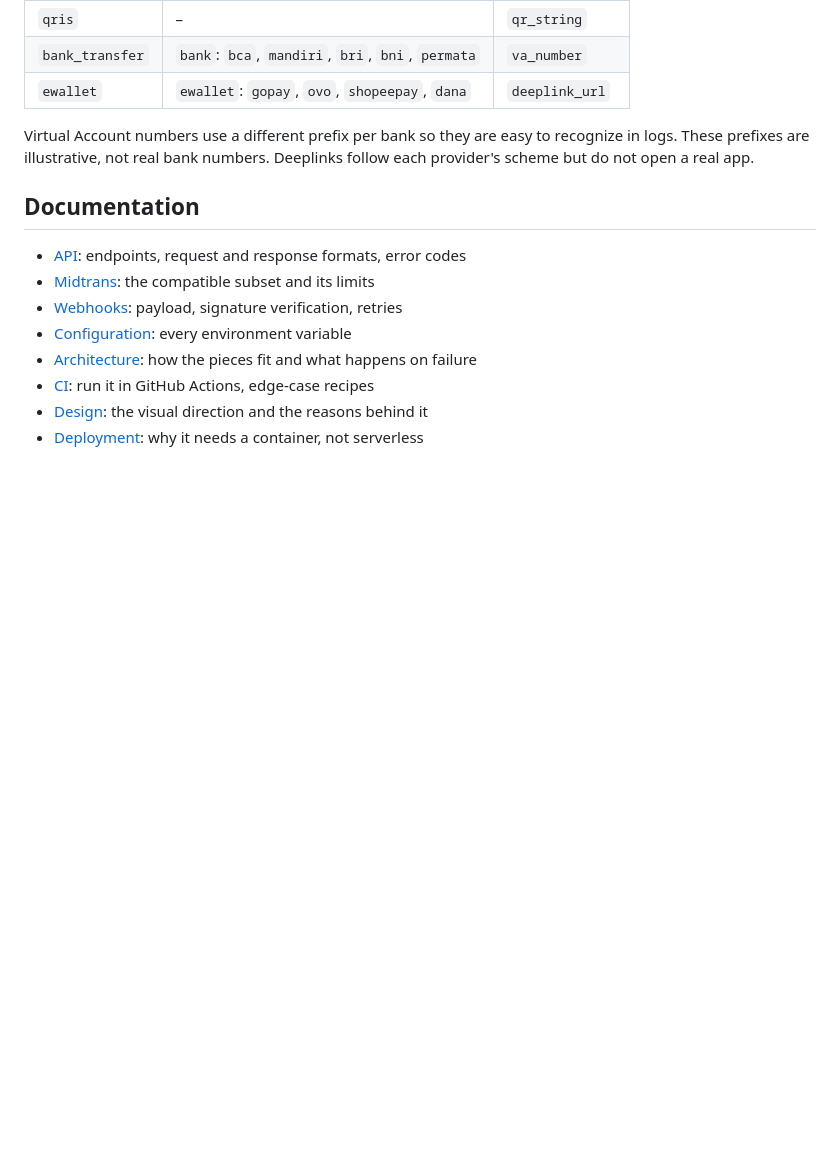
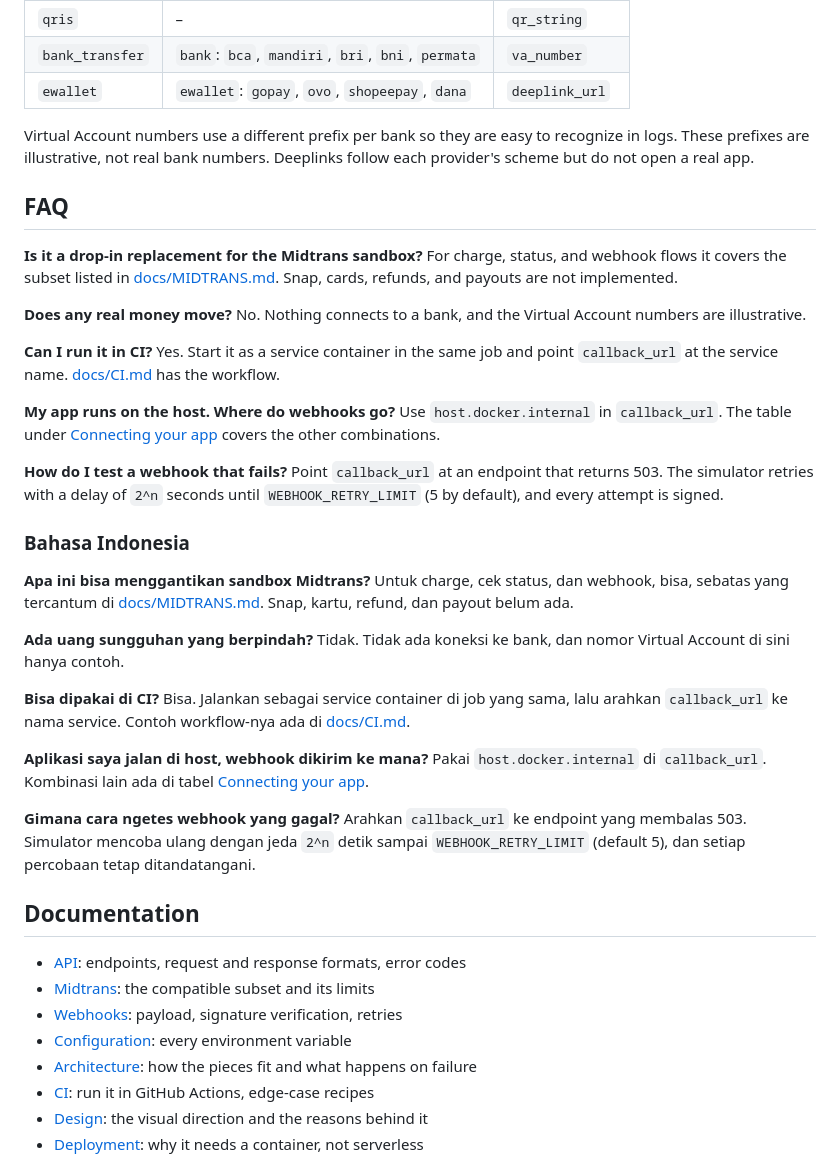
Before and after one commit to Reyhandhani/idnpay-sandbox, a Markdown page: README.md, the part around the change. GitHub-like rendering; blank space fills up the shorter version.

```diff
--- a/README.md
+++ b/README.md
@@ -145,6 +145,40 @@ Final states never change again, and every state change sends exactly one webhoo
 
 Virtual Account numbers use a different prefix per bank so they are easy to recognize in logs. These prefixes are illustrative, not real bank numbers. Deeplinks follow each provider's scheme but do not open a real app.
 
+## FAQ
+
+**Is it a drop-in replacement for the Midtrans sandbox?**
+For charge, status, and webhook flows it covers the subset listed in [docs/MIDTRANS.md](docs/MIDTRANS.md). Snap, cards, refunds, and payouts are not implemented.
+
+**Does any real money move?**
+No. Nothing connects to a bank, and the Virtual Account numbers are illustrative.
+
+**Can I run it in CI?**
+Yes. Start it as a service container in the same job and point `callback_url` at the service name. [docs/CI.md](docs/CI.md) has the workflow.
+
+**My app runs on the host. Where do webhooks go?**
+Use `host.docker.internal` in `callback_url`. The table under [Connecting your app](#connecting-your-app) covers the other combinations.
+
+**How do I test a webhook that fails?**
+Point `callback_url` at an endpoint that returns 503. The simulator retries with a delay of `2^n` seconds until `WEBHOOK_RETRY_LIMIT` (5 by default), and every attempt is signed.
+
+### Bahasa Indonesia
+
+**Apa ini bisa menggantikan sandbox Midtrans?**
+Untuk charge, cek status, dan webhook, bisa, sebatas yang tercantum di [docs/MIDTRANS.md](docs/MIDTRANS.md). Snap, kartu, refund, dan payout belum ada.
+
+**Ada uang sungguhan yang berpindah?**
+Tidak. Tidak ada koneksi ke bank, dan nomor Virtual Account di sini hanya contoh.
+
+**Bisa dipakai di CI?**
+Bisa. Jalankan sebagai service container di job yang sama, lalu arahkan `callback_url` ke nama service. Contoh workflow-nya ada di [docs/CI.md](docs/CI.md).
+
+**Aplikasi saya jalan di host, webhook dikirim ke mana?**
+Pakai `host.docker.internal` di `callback_url`. Kombinasi lain ada di tabel [Connecting your app](#connecting-your-app).
+
+**Gimana cara ngetes webhook yang gagal?**
+Arahkan `callback_url` ke endpoint yang membalas 503. Simulator mencoba ulang dengan jeda `2^n` detik sampai `WEBHOOK_RETRY_LIMIT` (default 5), dan setiap percobaan tetap ditandatangani.
+
 ## Documentation
 
 - [API](docs/API.md): endpoints, request and response formats, error codes
```
Also changed, not shown: docs/DISTRIBUTION.md (added, +157 -0 lines).
